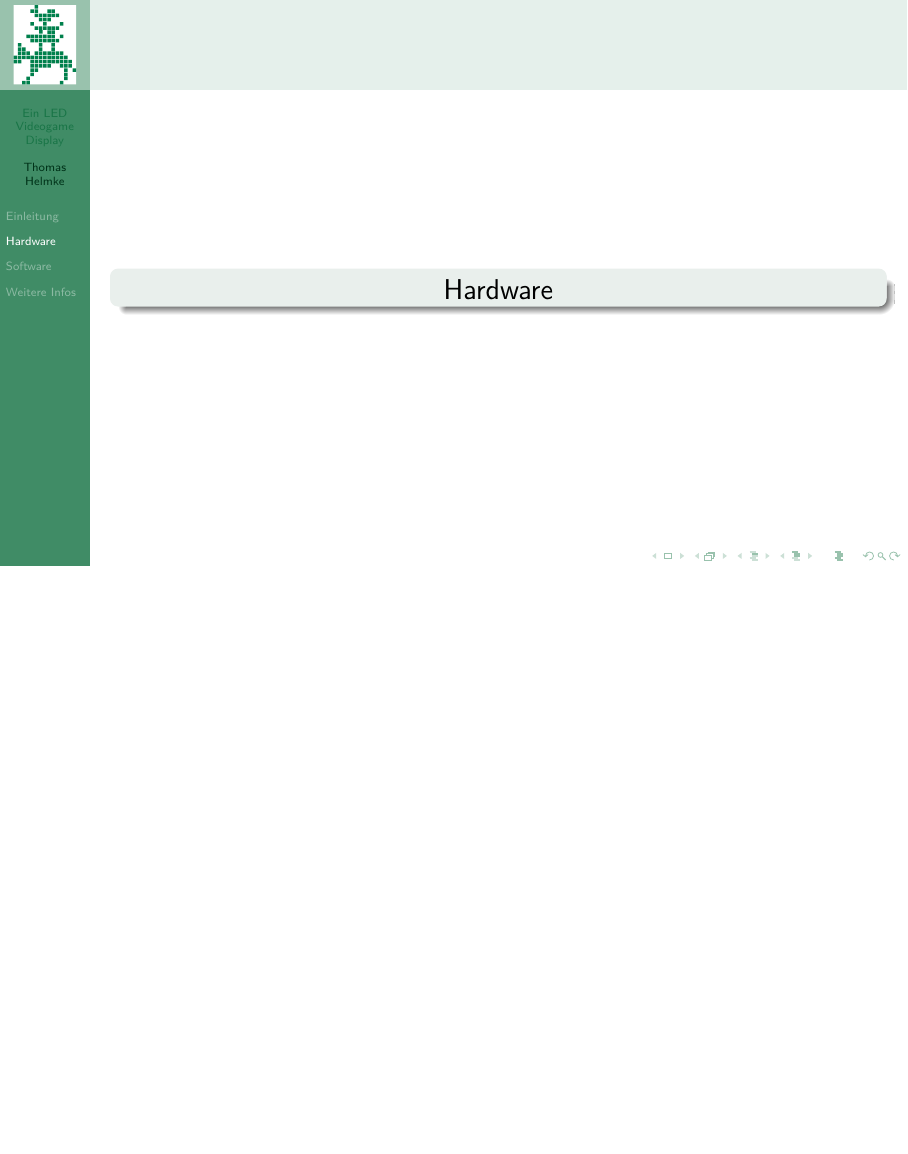
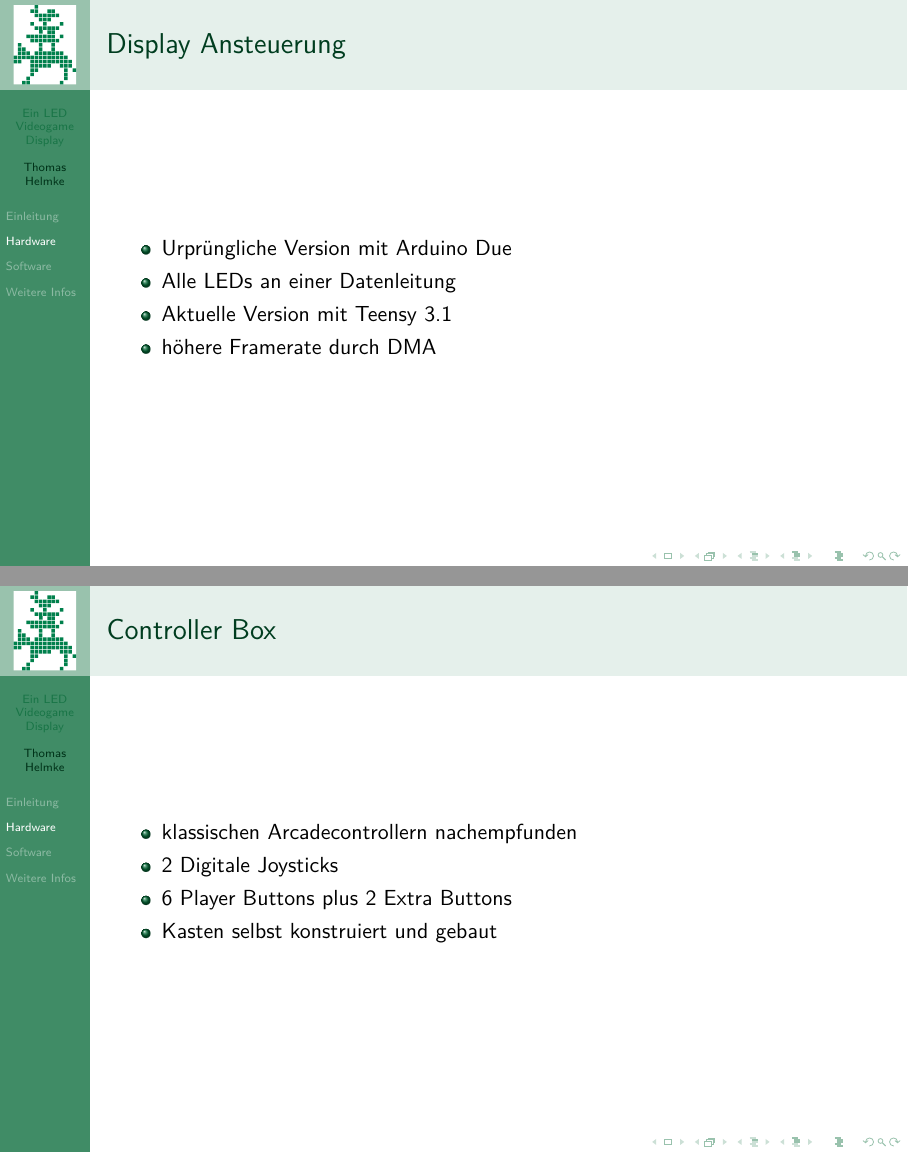
Before and after one commit to Syralist/hshb-pres-ledpixels, LaTeX slides (ledpixels.tex): page 7 of 16 before the commit and pages 15 and 19 of 29 after it, the two joined at a grey line, the shorter picture padded with empty space. Compiled offline with pdfLaTeX.

Commit message:
Kapitel Hardware erste Version

```diff
--- a/ledpixels.tex
+++ b/ledpixels.tex
@@ -52,0 +51,25 @@
+        \item Rahmen selbst konstruiert und gebaut
+        \item Gefrästes Lochraster, darüber Diffusorpapier
+        \item Leistungsaufnahme maximal 350 Watt
+    \end{itemize}
+\end{frame}
+\begin{frame}[<+->]
+    \frametitle{Display Ansteuerung}
+    \begin{itemize}
+        \item Urprüngliche Version mit Arduino Due
+        \item Alle LEDs an einer Datenleitung
+        \item Aktuelle Version mit Teensy 3.1
+        \item höhere Framerate durch DMA
+    \end{itemize}
+\end{frame}
+\begin{frame}[<+->]
+    \frametitle{Controller Box}
+    \begin{itemize}
+        \item klassischen Arcadecontrollern nachempfunden
+        \item 2 Digitale Joysticks
+        \item 6 Player Buttons plus 2 Extra Buttons
+        \item Kasten selbst konstruiert und gebaut
+    \end{itemize}
+\end{frame}
+\begin{frame}[<+->]
+    \frametitle{Controller Box}
```
Also changed, not shown: ledpixels.pdf, ledpixels.tex (15 more changed lines).
